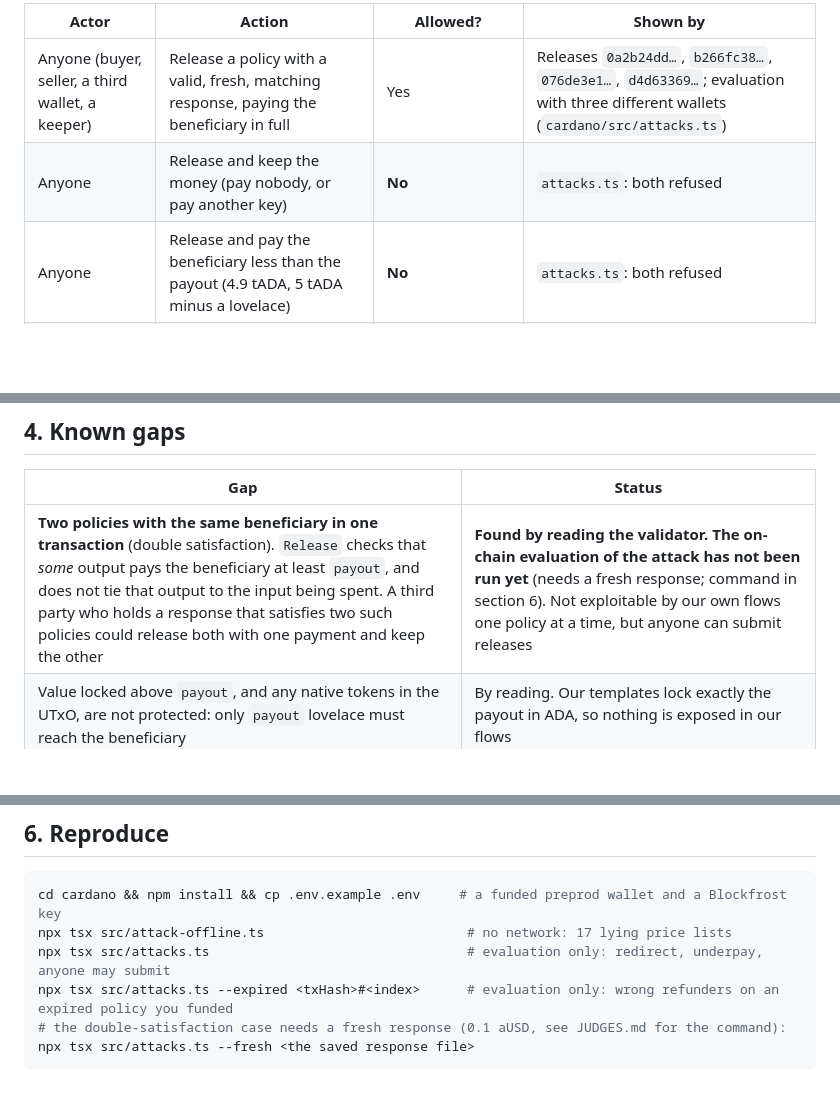
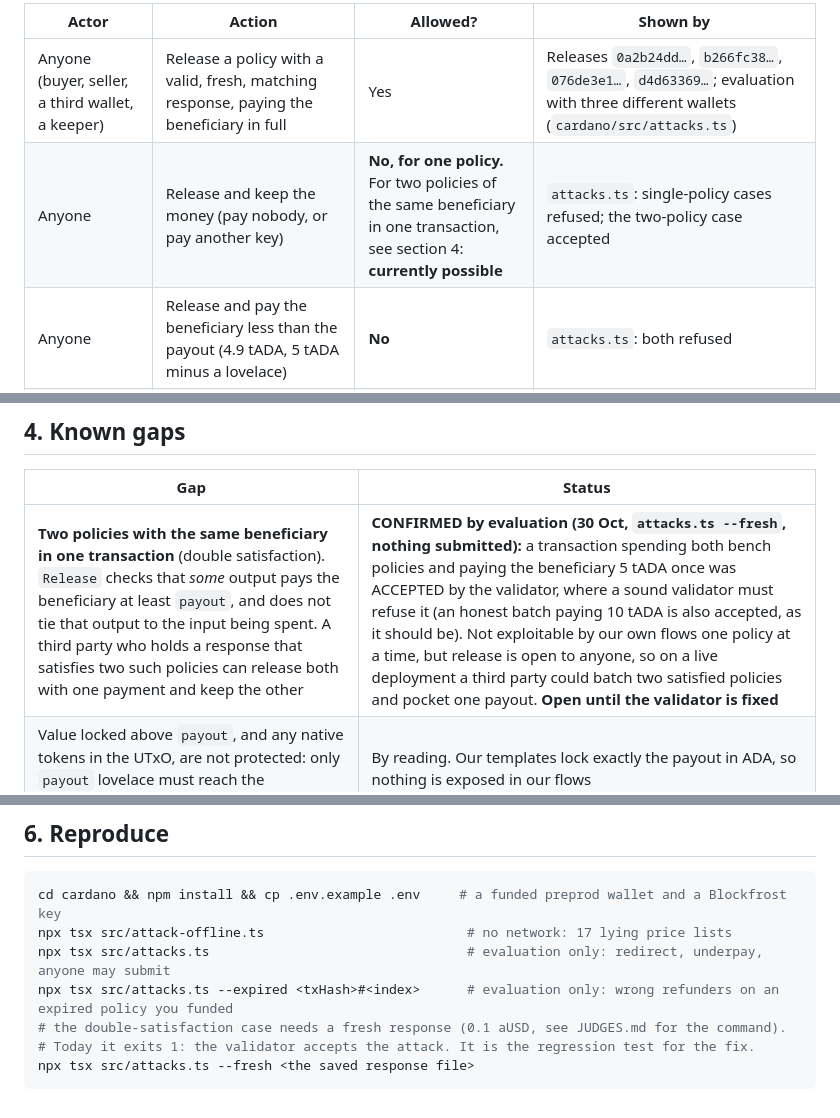
Before and after one commit to luk-huebner/tum-hack-2026, a Markdown page: TRUST.md, 3 parts joined by grey strips. Rendered like a GitHub page; blank space fills up the shorter version.

Commit message:
Confirm the double-satisfaction hole by evaluation
With a fresh response (0.1 aUSD), one transaction spending both standing bench
policies and paying the beneficiary 5 tADA once was ACCEPTED by the validator.
Recorded in TRUST.md and PROOFS.md as open until the validator is fixed;
attacks.ts --fresh exits 1 while it is open and is the regression test.

Co-Authored-By: Claude Sonnet 5.5 <noreply@anthropic.com>

````diff
--- a/TRUST.md
+++ b/TRUST.md
@@ -19,7 +19,7 @@ Every row names where it was shown. "Evaluation" means the node provider ran the
 | Actor | Action | Allowed? | Shown by |
 |---|---|---|---|
 | Anyone (buyer, seller, a third wallet, a keeper) | Release a policy with a valid, fresh, matching response, paying the beneficiary in full | Yes | Releases `0a2b24dd…`, `b266fc38…`, `076de3e1…`, `d4d63369…`; evaluation with three different wallets (`cardano/src/attacks.ts`) |
-| Anyone | Release and keep the money (pay nobody, or pay another key) | **No** | `attacks.ts`: both refused |
+| Anyone | Release and keep the money (pay nobody, or pay another key) | **No, for one policy.** For two policies of the same beneficiary in one transaction, see section 4: **currently possible** | `attacks.ts`: single-policy cases refused; the two-policy case accepted |
 | Anyone | Release and pay the beneficiary less than the payout (4.9 tADA, 5 tADA minus a lovelace) | **No** | `attacks.ts`: both refused |
 | Anyone | Release with an edited value, a different request, a different signer, or a response older than the policy allows | **No** | The judge bench: `cardano/JUDGES.md`, page at `/` |
 | Anyone | Release after the deadline | No, by the code (`upper <= deadline`) | Contract tests in CI; **not run on chain** |
@@ -50,7 +50,7 @@ The honest answer is about which trust assumptions disappear and which remain.
 
 | Gap | Status |
 |---|---|
-| **Two policies with the same beneficiary in one transaction** (double satisfaction). `Release` checks that *some* output pays the beneficiary at least `payout`, and does not tie that output to the input being spent. A third party who holds a response that satisfies two such policies could release both with one payment and keep the other | **Found by reading the validator. The on-chain evaluation of the attack has not been run yet** (needs a fresh response; command in section 6). Not exploitable by our own flows one policy at a time, but anyone can submit releases |
+| **Two policies with the same beneficiary in one transaction** (double satisfaction). `Release` checks that *some* output pays the beneficiary at least `payout`, and does not tie that output to the input being spent. A third party who holds a response that satisfies two such policies can release both with one payment and keep the other | **CONFIRMED by evaluation (30 Oct, `attacks.ts --fresh`, nothing submitted):** a transaction spending both bench policies and paying the beneficiary 5 tADA once was ACCEPTED by the validator, where a sound validator must refuse it (an honest batch paying 10 tADA is also accepted, as it should be). Not exploitable by our own flows one policy at a time, but release is open to anyone, so on a live deployment a third party could batch two satisfied policies and pocket one payout. **Open until the validator is fixed** |
 | Value locked above `payout`, and any native tokens in the UTxO, are not protected: only `payout` lovelace must reach the beneficiary | By reading. Our templates lock exactly the payout in ADA, so nothing is exposed in our flows |
 | **Observation time.** The contract checks when the Airnode *signed*, not when the value was *observed*. The Nodary price signs an `updatedAt` that the contract does not look at | Not covered. Could be added for feeds that carry an observation time |
 | A UTxO locked with a missing or malformed datum can never be spent, not even refunded | Prevented only by the buyer's client check (`attack-offline.ts`) |
@@ -76,6 +76,7 @@ cd cardano && npm install && cp .env.example .env     # a funded preprod wallet
 npx tsx src/attack-offline.ts                          # no network: 17 lying price lists
 npx tsx src/attacks.ts                                 # evaluation only: redirect, underpay, anyone may submit
 npx tsx src/attacks.ts --expired <txHash>#<index>      # evaluation only: wrong refunders on an expired policy you funded
-# the double-satisfaction case needs a fresh response (0.1 aUSD, see JUDGES.md for the command):
+# the double-satisfaction case needs a fresh response (0.1 aUSD, see JUDGES.md for the command).
+# Today it exits 1: the validator accepts the attack. It is the regression test for the fix.
 npx tsx src/attacks.ts --fresh <the saved response file>
 ```
````
Also changed, not shown: PROOFS.md (+3 -1 lines).
